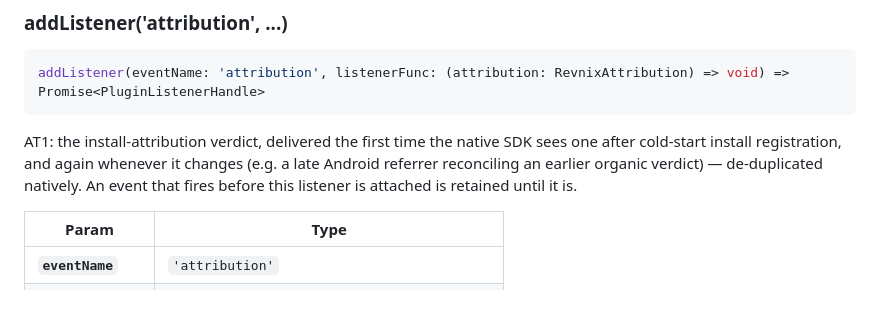
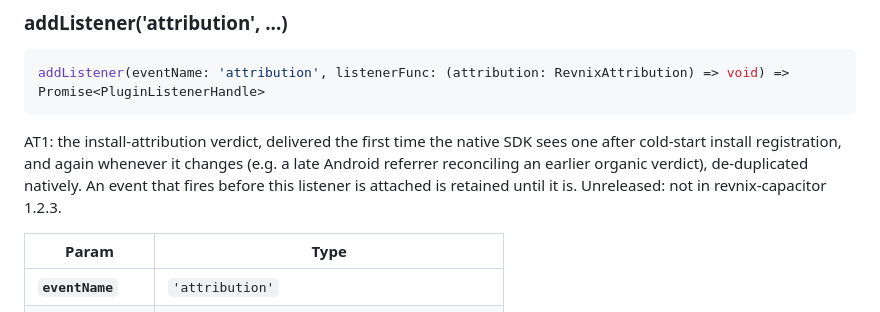
Before and after one commit to Oth-tech/RevnixSDK-Capacitor, a Markdown page: README.md, the part around one of its changes. GitHub-like rendering.

```diff
--- a/README.md
+++ b/README.md
@@ -748,8 +759,9 @@ addListener(eventName: 'attribution', listenerFunc: (attribution: RevnixAttribut
 AT1: the install-attribution verdict, delivered the first time the
 native SDK sees one after cold-start install registration, and again
 whenever it changes (e.g. a late Android referrer reconciling an
-earlier organic verdict) — de-duplicated natively. An event that fires
-before this listener is attached is retained until it is.
+earlier organic verdict), de-duplicated natively. An event that fires
+before this listener is attached is retained until it is. Unreleased:
+not in revnix-capacitor 1.2.3.
 
 | Param              | Type                                                                                      |
 | ------------------ | ----------------------------------------------------------------------------------------- |
```
Also changed, not shown: other parts of README.md (+56 -47 lines), CHANGELOG.md (+7 -1 lines).
